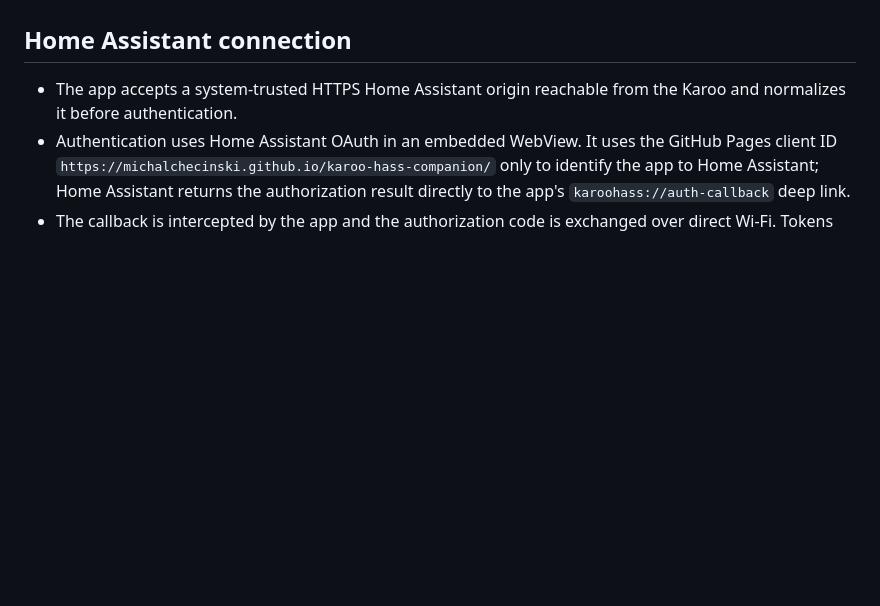
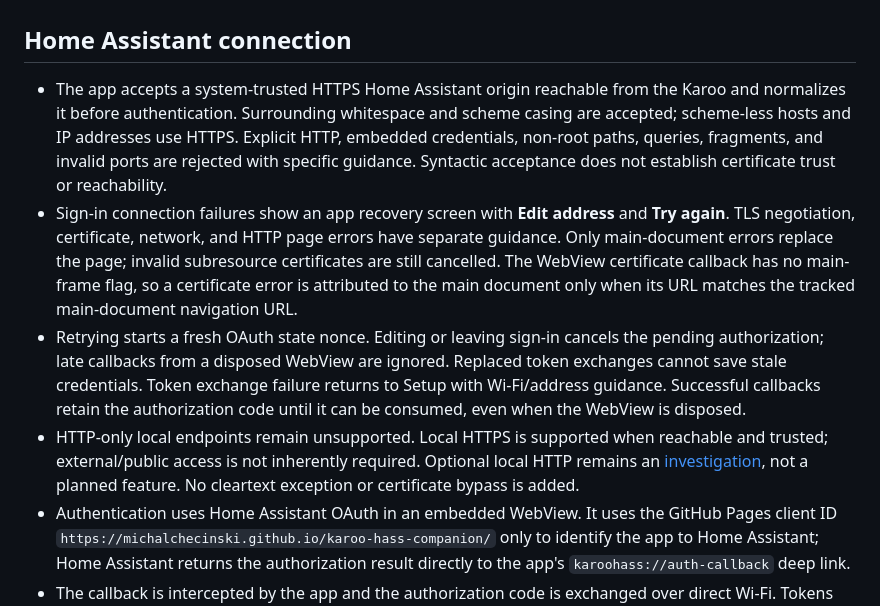
Before and after one commit to michalchecinski/karoo-hass-companion, a Markdown page: docs/current-implementation.md, the part around the change. Drawn GitHub-style; blank space fills up the shorter version.

```diff
--- a/docs/current-implementation.md
+++ b/docs/current-implementation.md
@@ -7,7 +7,26 @@ useful record of the intended scope but does not capture all later UX changes.
 ## Home Assistant connection
 
 - The app accepts a system-trusted HTTPS Home Assistant origin reachable from
-  the Karoo and normalizes it before authentication.
+  the Karoo and normalizes it before authentication. Surrounding whitespace and
+  scheme casing are accepted; scheme-less hosts and IP addresses use HTTPS.
+  Explicit HTTP, embedded credentials, non-root paths, queries, fragments, and
+  invalid ports are rejected with specific guidance. Syntactic acceptance does
+  not establish certificate trust or reachability.
+- Sign-in connection failures show an app recovery screen with **Edit address**
+  and **Try again**. TLS negotiation, certificate, network, and HTTP page errors
+  have separate guidance. Only main-document errors replace the page; invalid
+  subresource certificates are still cancelled. The WebView certificate callback
+  has no main-frame flag, so a certificate error is attributed to the main document
+  only when its URL matches the tracked main-document navigation URL.
+- Retrying starts a fresh OAuth state nonce. Editing or leaving sign-in cancels
+  the pending authorization; late callbacks from a disposed WebView are ignored.
+  Replaced token exchanges cannot save stale credentials. Token exchange failure
+  returns to Setup with Wi-Fi/address guidance. Successful callbacks retain the
+  authorization code until it can be consumed, even when the WebView is disposed.
+- HTTP-only local endpoints remain unsupported. Local HTTPS is supported when
+  reachable and trusted; external/public access is not inherently required.
+  Optional local HTTP remains an [investigation](https://github.com/michalchecinski/karoo-hass-companion/issues/33),
+  not a planned feature. No cleartext exception or certificate bypass is added.
 - Authentication uses Home Assistant OAuth in an embedded WebView. It uses the
   GitHub Pages client ID `https://michalchecinski.github.io/karoo-hass-companion/`
   only to identify the app to Home Assistant; Home Assistant returns the
```
Also changed, not shown: README.md (+9 -0 lines), docs/features/oauth-privacy.md (+27 -0 lines), screenshots/emulator-karoo-480x800/oauth-connection-error-app-only.png (added), screenshots/emulator-karoo-480x800/onboarding-app-only.png, 9 other files.
